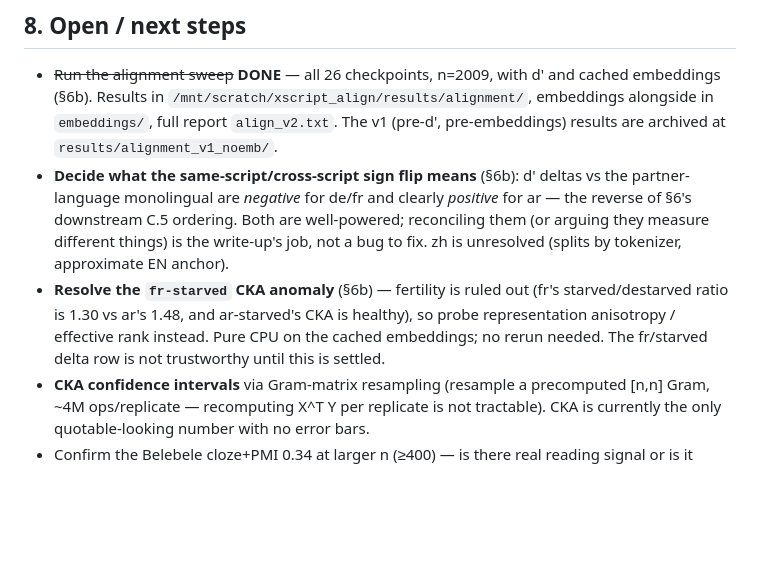
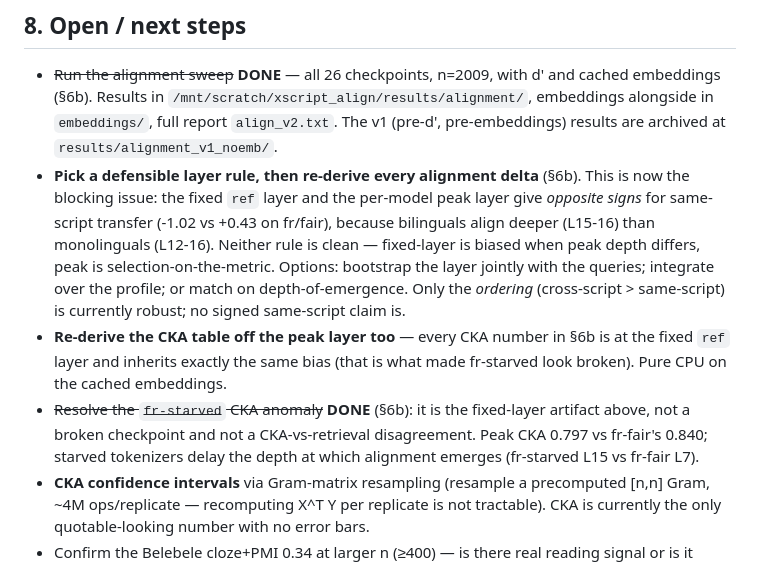
Before and after one commit to jvonrad/XScript-Pretraining, a Markdown page: CLAUDE.md, the part around one of its changes. GitHub-like rendering; blank space fills up the shorter version.

```diff
--- a/CLAUDE.md
+++ b/CLAUDE.md
@@ -806,17 +839,22 @@ gitignore them.
   `/mnt/scratch/xscript_align/results/alignment/`, embeddings alongside in
   `embeddings/`, full report `align_v2.txt`. The v1 (pre-d', pre-embeddings)
   results are archived at `results/alignment_v1_noemb/`.
-- **Decide what the same-script/cross-script sign flip means** (§6b): d' deltas
-  vs the partner-language monolingual are *negative* for de/fr and clearly
-  *positive* for ar — the reverse of §6's downstream C.5 ordering. Both are
-  well-powered; reconciling them (or arguing they measure different things) is
-  the write-up's job, not a bug to fix. zh is unresolved (splits by tokenizer,
-  approximate EN anchor).
-- **Resolve the `fr-starved` CKA anomaly** (§6b) — fertility is ruled out
-  (fr's starved/destarved ratio is 1.30 vs ar's 1.48, and ar-starved's CKA is
-  healthy), so probe representation anisotropy / effective rank instead. Pure
-  CPU on the cached embeddings; no rerun needed. The fr/starved delta row is
-  not trustworthy until this is settled.
+- **Pick a defensible layer rule, then re-derive every alignment delta** (§6b).
+  This is now the blocking issue: the fixed `ref` layer and the per-model peak
+  layer give *opposite signs* for same-script transfer (-1.02 vs +0.43 on
+  fr/fair), because bilinguals align deeper (L15-16) than monolinguals (L12-16).
+  Neither rule is clean — fixed-layer is biased when peak depth differs, peak is
+  selection-on-the-metric. Options: bootstrap the layer jointly with the queries;
+  integrate over the profile; or match on depth-of-emergence. Only the
+  *ordering* (cross-script > same-script) is currently robust; no signed
+  same-script claim is.
+- **Re-derive the CKA table off the peak layer too** — every CKA number in §6b
+  is at the fixed `ref` layer and inherits exactly the same bias (that is what
+  made fr-starved look broken). Pure CPU on the cached embeddings.
+- ~~Resolve the `fr-starved` CKA anomaly~~ **DONE** (§6b): it is the fixed-layer
+  artifact above, not a broken checkpoint and not a CKA-vs-retrieval
+  disagreement. Peak CKA 0.797 vs fr-fair's 0.840; starved tokenizers delay the
+  depth at which alignment emerges (fr-starved L15 vs fr-fair L7).
 - **CKA confidence intervals** via Gram-matrix resampling (resample a
   precomputed [n,n] Gram, ~4M ops/replicate — recomputing X^T Y per replicate is
   not tractable). CKA is currently the only quotable-looking number with no
```
Also changed, not shown: other parts of CLAUDE.md (+56 -23 lines).
